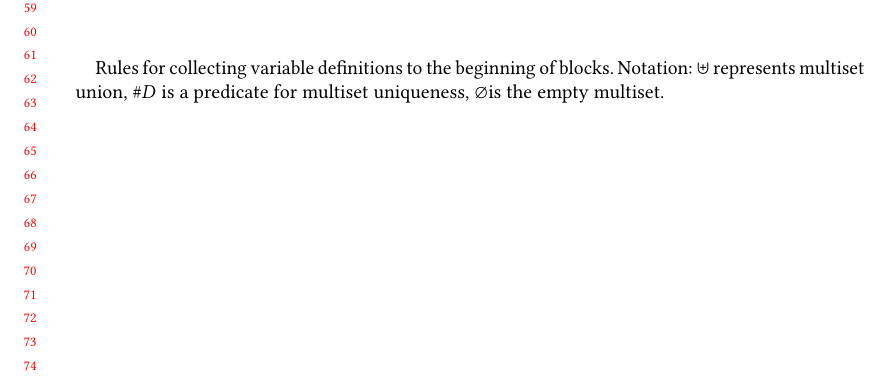
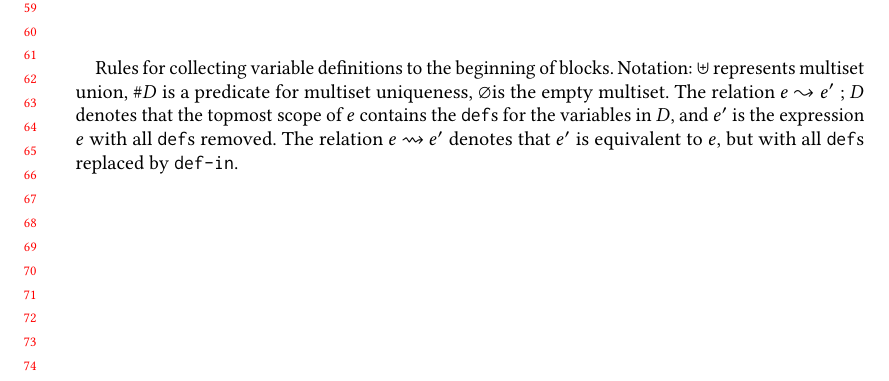
Before and after one commit to augustss/verse-semantics, a LaTeX paper (verse.tex): part of page 2 of 3, cut so that both start at the same text. Compiled offline with pdfLaTeX.

Commit message:
Fix minor problems.

```diff
--- a/verse.tex
+++ b/verse.tex
@@ -287,6 +287,8 @@ There are a number of predefined identifiers:
 Rules for collecting variable definitions to the beginning of blocks.
 Notation: \defunion{}{} represents multiset union, $\#D$ is a predicate for multiset uniqueness,
 \defempty is the empty multiset.
+The relation \defarrow{$e$}{$e'$}{$D$} denotes that the topmost scope of $e$ contains the \vtt{def}s for the variables in $D$, and $e'$ is the expression $e$ with all \vtt{def}s removed.
+The relation \defdefin{$e$}{$e'$} denotes that $e'$ is equivalent to $e$, but with all \vtt{def}s replaced by \vtt{def-in}.
 \vspace{2em}
 
 \AxiomC{~}
```
